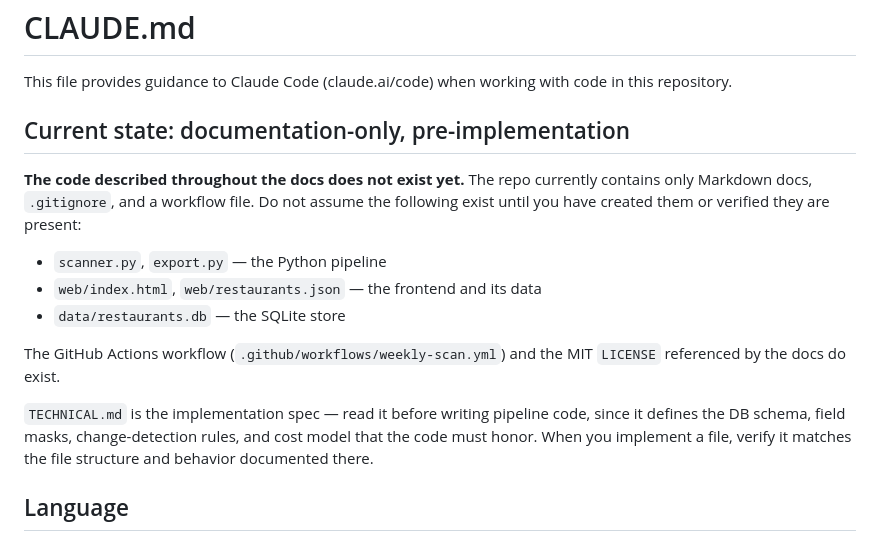
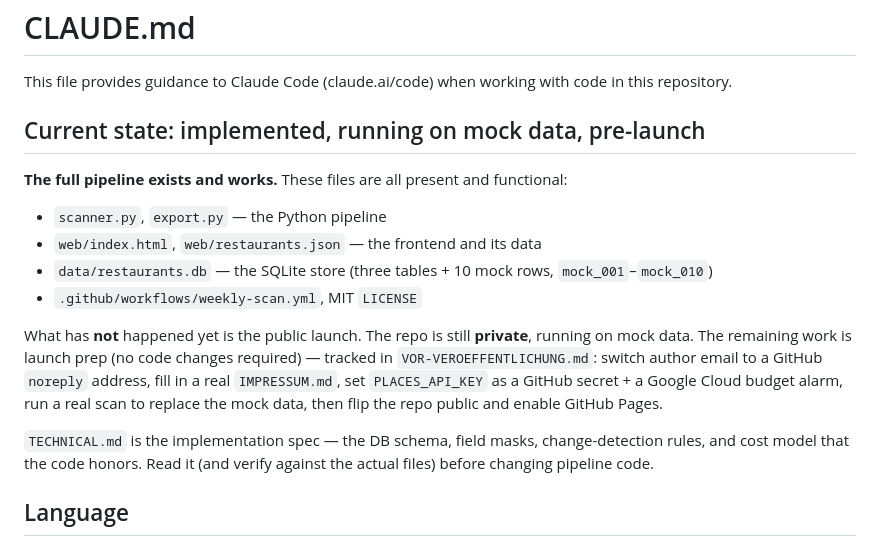
Before and after one commit to Ahirrea/lieferkarte-karlsruhe, a Markdown page: CLAUDE.md, the part around the change. Drawn GitHub-style.

Commit message:
docs: CLAUDE.md an tatsächlichen Stand anpassen
Pipeline ist implementiert und läuft auf Mock-Daten; Repo ist noch
privat vor dem Launch. Der alte Text behauptete "pre-implementation,
Code existiert noch nicht" – irreführend für künftige Agenten. Verweist
jetzt auf VOR-VEROEFFENTLICHUNG.md für die verbleibende Launch-Checkliste.

Co-Authored-By: Claude Opus 4.8 (1M context) <noreply@anthropic.com>

```diff
--- a/CLAUDE.md
+++ b/CLAUDE.md
@@ -2,17 +2,18 @@
 
 This file provides guidance to Claude Code (claude.ai/code) when working with code in this repository.
 
-## Current state: documentation-only, pre-implementation
+## Current state: implemented, running on mock data, pre-launch
 
-**The code described throughout the docs does not exist yet.** The repo currently contains only Markdown docs, `.gitignore`, and a workflow file. Do not assume the following exist until you have created them or verified they are present:
+**The full pipeline exists and works.** These files are all present and functional:
 
 - `scanner.py`, `export.py` — the Python pipeline
 - `web/index.html`, `web/restaurants.json` — the frontend and its data
-- `data/restaurants.db` — the SQLite store
+- `data/restaurants.db` — the SQLite store (three tables + 10 mock rows, `mock_001`–`mock_010`)
+- `.github/workflows/weekly-scan.yml`, MIT `LICENSE`
 
-The GitHub Actions workflow (`.github/workflows/weekly-scan.yml`) and the MIT `LICENSE` referenced by the docs do exist.
+What has **not** happened yet is the public launch. The repo is still **private**, running on mock data. The remaining work is launch prep (no code changes required) — tracked in `VOR-VEROEFFENTLICHUNG.md`: switch author email to a GitHub `noreply` address, fill in a real `IMPRESSUM.md`, set `PLACES_API_KEY` as a GitHub secret + a Google Cloud budget alarm, run a real scan to replace the mock data, then flip the repo public and enable GitHub Pages.
 
-`TECHNICAL.md` is the implementation spec — read it before writing pipeline code, since it defines the DB schema, field masks, change-detection rules, and cost model that the code must honor. When you implement a file, verify it matches the file structure and behavior documented there.
+`TECHNICAL.md` is the implementation spec — the DB schema, field masks, change-detection rules, and cost model that the code honors. Read it (and verify against the actual files) before changing pipeline code.
 
 ## Language
 
```
